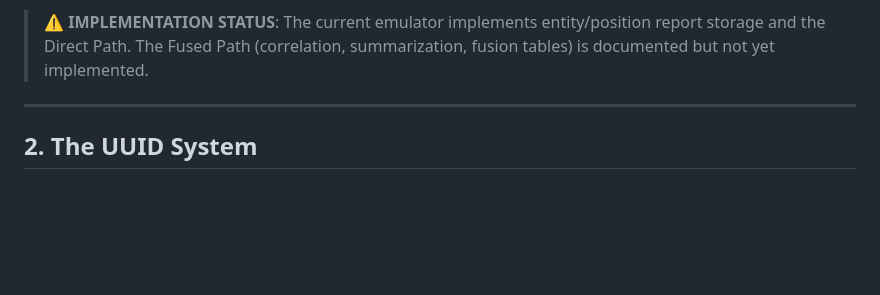
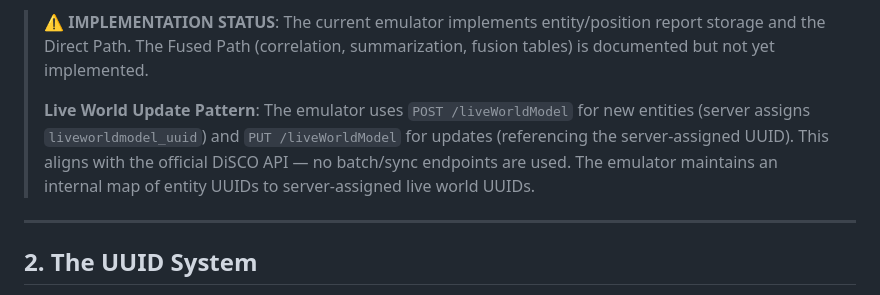
Before and after one commit to ericpauls/disco_workspace, a Markdown page: .claude/archive/disco-data-architecture.md, the part around the change. Drawn GitHub-style; blank space fills up the shorter version.

```diff
--- a/.claude/archive/disco-data-architecture.md
+++ b/.claude/archive/disco-data-architecture.md
@@ -37,6 +37,8 @@ DiSCO (Distributed Spectrum Collaboration & Operations) collects electromagnetic
 2. **Direct Path**: Position Reports → Live World (for DiSCO endpoint self-locations) **✓ IMPLEMENTED**
 
 > **⚠️ IMPLEMENTATION STATUS**: The current emulator implements entity/position report storage and the Direct Path. The Fused Path (correlation, summarization, fusion tables) is documented but not yet implemented.
+>
+> **Live World Update Pattern**: The emulator uses `POST /liveWorldModel` for new entities (server assigns `liveworldmodel_uuid`) and `PUT /liveWorldModel` for updates (referencing the server-assigned UUID). This aligns with the official DiSCO API — no batch/sync endpoints are used. The emulator maintains an internal map of entity UUIDs to server-assigned live world UUIDs.
 
 ---
 
```
Also changed, not shown: docs/c4-architecture-diagram.md (+1 -1 lines), docs/system-architecture-diagram.md (+4 -3 lines).
